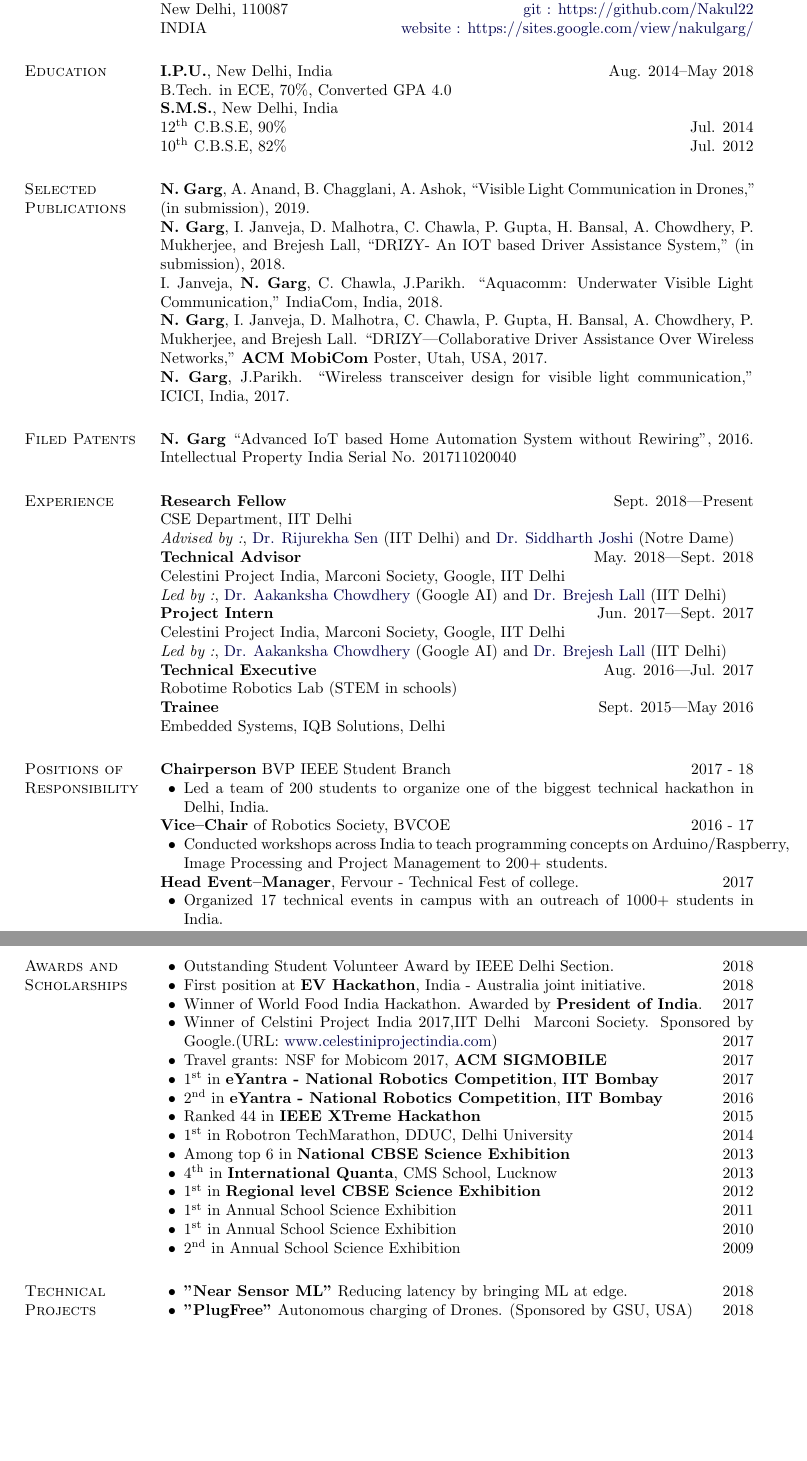
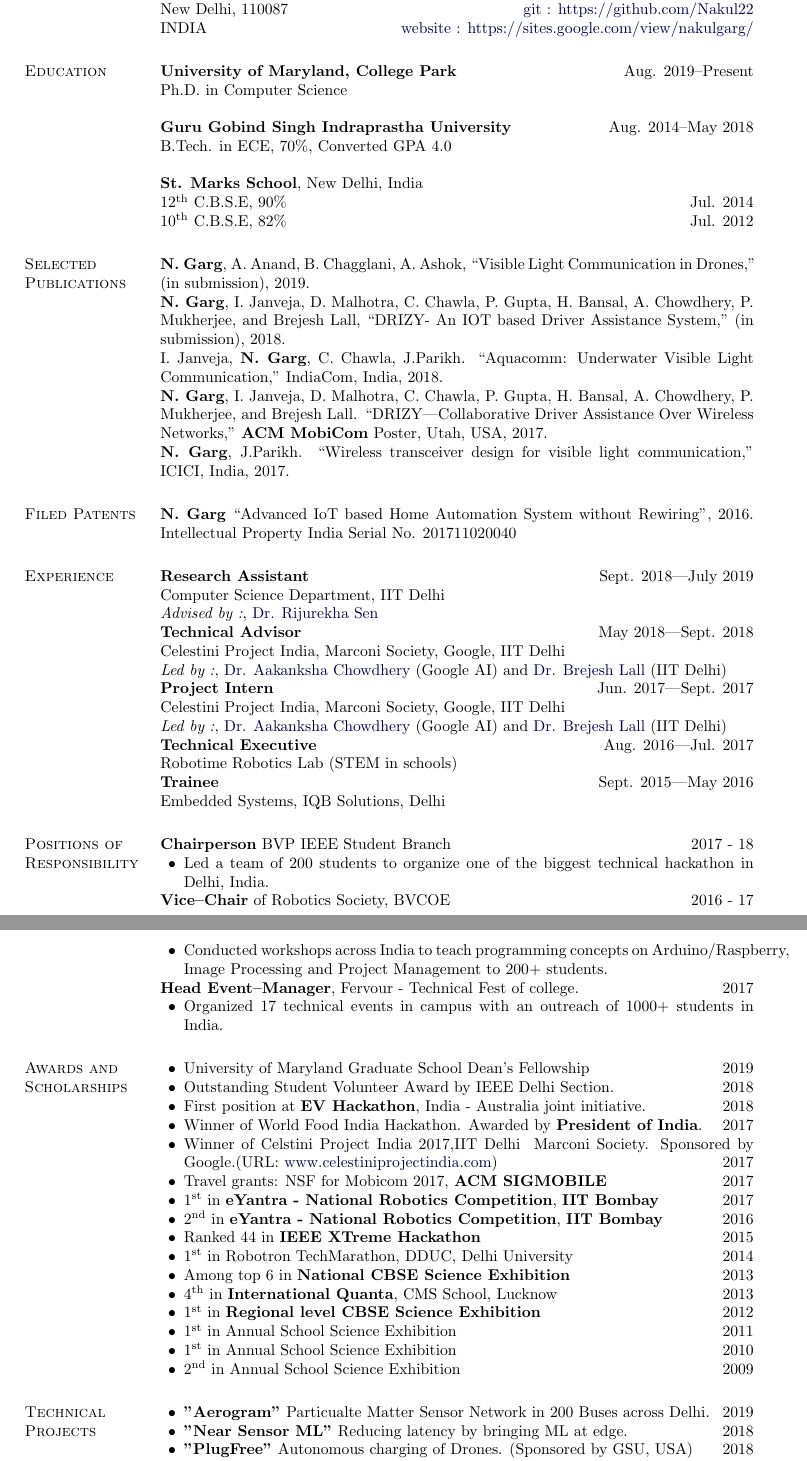
Before and after one commit to Nakul22/nakulgarg_resume, a LaTeX CV (Nakul Garg CV.tex): two parts of pages 1 and 2 of 2, joined at a grey line, cut so that both start at the same text, the shorter picture padded with empty space. Compiled offline with pdfLaTeX.

Commit message:
2019 July Update

```diff
--- a/Nakul Garg CV.tex
+++ b/Nakul Garg CV.tex
@@ -121,10 +121,11 @@ New Delhi, 110087\hfill  \href{https://github.com/Nakul22}{git : https://github.
 INDIA \hfill \href{https://goo.gl/bs3Snq}{website : https://sites.google.com/view/nakulgarg/}
 
 \section{Education}
-\textbf{I.P.U.},
-New Delhi, India \hfill{Aug. 2014--May 2018}\\
-B.Tech. in ECE, 70\%, Converted GPA 4.0\\
-\textbf{S.M.S.},
+\textbf{University of Maryland, College Park} \hfill{Aug. 2019--Present}\\
+Ph.D. in Computer Science\\\\
+\textbf{Guru Gobind Singh Indraprastha University} \hfill{Aug. 2014--May 2018}\\
+B.Tech. in ECE, 70\%, Converted GPA 4.0\\\\
+\textbf{St. Marks School},
 New Delhi, India \\
 12\textsuperscript{th} C.B.S.E, 90\%\hfill{Jul. 2014}\\
 10\textsuperscript{th} C.B.S.E, 82\%\hfill{Jul. 2012}
@@ -140,10 +141,10 @@ I. Janveja, \textbf{N. Garg}, C. Chawla, J.Parikh. ``Aquacomm: Underwater Visibl
 \textbf{N. Garg} ``Advanced IoT based Home Automation System without Rewiring", 2016. Intellectual Property India Serial No. 201711020040
 
 \section{Experience}
-\textbf{Research Fellow} \hfill {Sept. 2018---Present}\\
-CSE Department, IIT Delhi\\
-\emph{Advised by :}, \href{http://www.cse.iitd.ernet.in/~rijurekha/index.html}{Dr. Rijurekha Sen} (IIT Delhi) and \href{http://isn.ucsd.edu/~siddharth/}{Dr. Siddharth Joshi} (Notre Dame)\\
-\textbf{Technical Advisor} \hfill {May. 2018---Sept. 2018}\\
+\textbf{Research Assistant} \hfill {Sept. 2018---July 2019}\\
+Computer Science Department, IIT Delhi\\
+\emph{Advised by :}, \href{http://www.cse.iitd.ernet.in/~rijurekha/index.html}{Dr. Rijurekha Sen}\\
+\textbf{Technical Advisor} \hfill {May 2018---Sept. 2018}\\
 Celestini Project India, Marconi Society, Google, IIT Delhi\\
 \emph{Led by :}, \href{http://www.achowdhery.com/}{Dr. Aakanksha Chowdhery} (Google AI) and \href{http://ee.iitd.ernet.in/people/brijeshlall.html}{Dr. Brejesh Lall} (IIT Delhi)\\
 \textbf{Project Intern} \hfill {Jun. 2017---Sept. 2017}\\
@@ -170,6 +171,7 @@ Embedded Systems, IQB Solutions, Delhi
 
 \section{Awards and Scholarships}
 \begin{innerlist}
+\item University of Maryland Graduate School Dean's Fellowship \hfill 2019
 \item Outstanding Student Volunteer Award by IEEE Delhi Section. \hfill 2018
 \item First position at \textbf{EV Hackathon}, India - Australia joint initiative. \hfill 2018
 \item Winner of World Food India Hackathon. Awarded by \textbf{President of India}. \hfill 2017
@@ -189,6 +191,7 @@ Embedded Systems, IQB Solutions, Delhi
 
 \section{Technical Projects}
 \begin{innerlist}
+    \item \textbf{"Aerogram"} Particualte Matter Sensor Network in 200 Buses across Delhi. \hfill {2019}
     \item \textbf{"Near Sensor ML"} Reducing latency by bringing ML at edge. \hfill {2018}
     \item \textbf{"PlugFree"} Autonomous charging of Drones. (Sponsored by GSU, USA) \hfill {2018}
     \item \textbf{"Augur"} Visible Light Communication using Smartphone Camera \hfill {2018}
```
Also changed, not shown: Nakul Garg CV.pdf.
